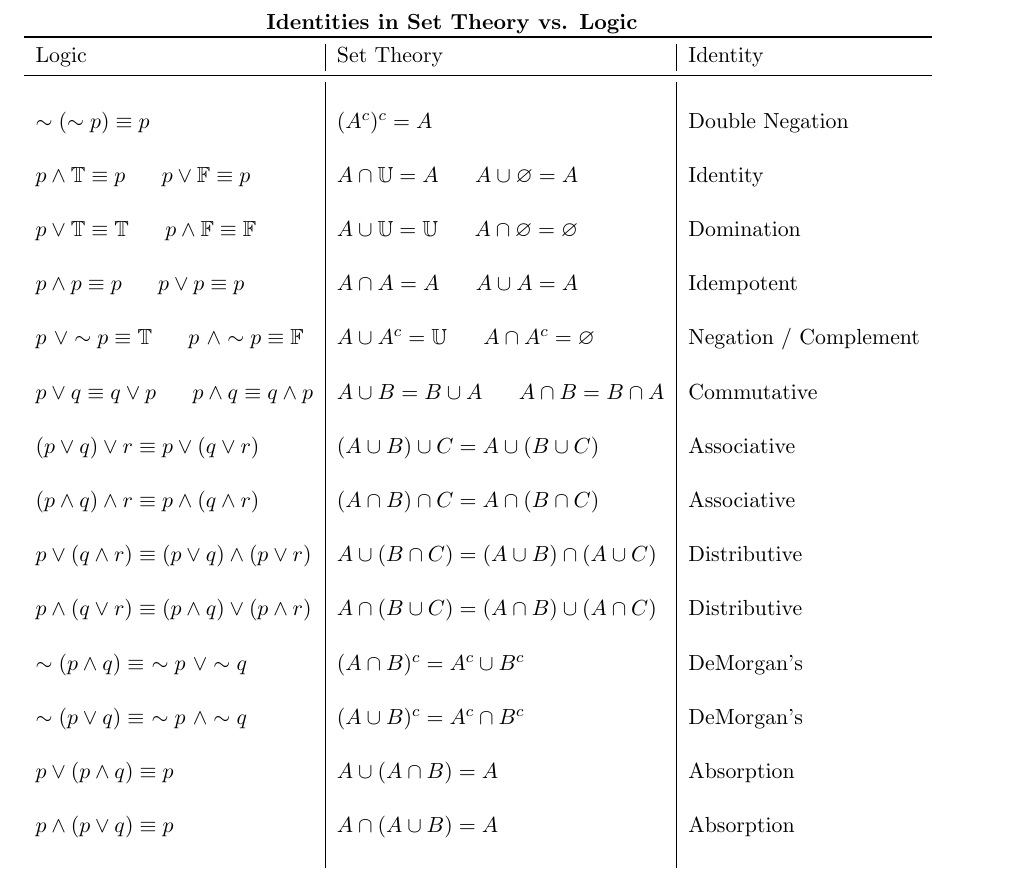
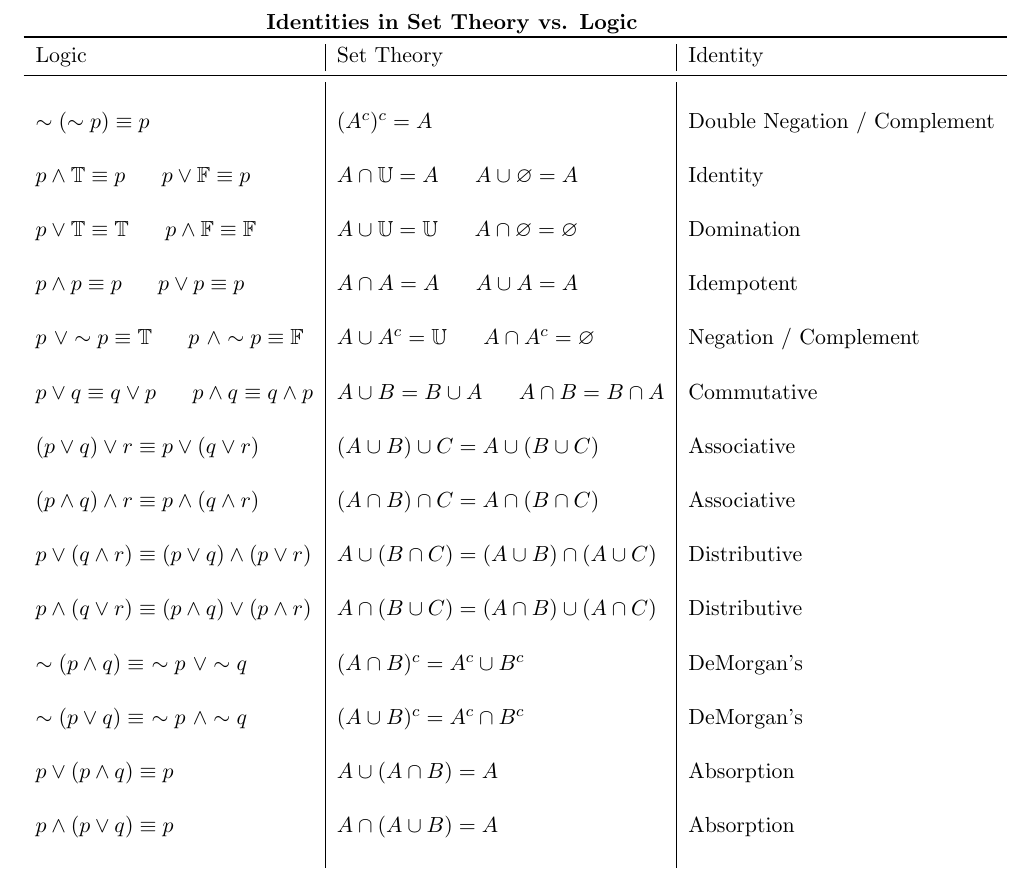
Before and after one commit to taylnath/CS225-Notes, a LaTeX document (set_theory_comparison/set_theory_comparison.tex): part of page 2 of 2, cut so that both start at the same text. Compiled offline with pdfLaTeX.

Commit message:
Double negation -> double negation/complement

```diff
--- a/set_theory_comparison/set_theory_comparison.tex
+++ b/set_theory_comparison/set_theory_comparison.tex
@@ -78,7 +78,7 @@ $p, q, r$ are propositions, and $A,B, C$ are sets contained in some universal se
 Logic                    & Set Theory                 & Identity \\
 \midrule
 \phantom{h} & \phantom{h} & \phantom{h} \\
-$\sim (\sim p) \equiv p$ &  $(A^c)^c = A$             & Double Negation \\
+$\sim (\sim p) \equiv p$ &  $(A^c)^c = A$             & Double Negation / Complement \\
 \phantom{h} & \phantom{h} & \phantom{h} \\
 $p \wedge \mathbb{T} \equiv p$ \ \ \ \ $p \vee \mathbb{F} \equiv p$
 & $A \cap \mathbb{U} = A$ \ \ \ \ $A \cup \varnothing = A$
```
Also changed, not shown: set_theory_comparison/set_theory_comparison.pdf, symbols_formulas/cs225_symbols_formulas.pdf.
